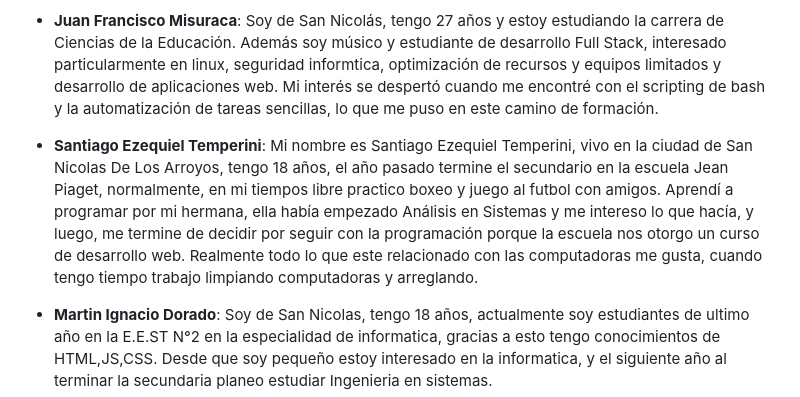
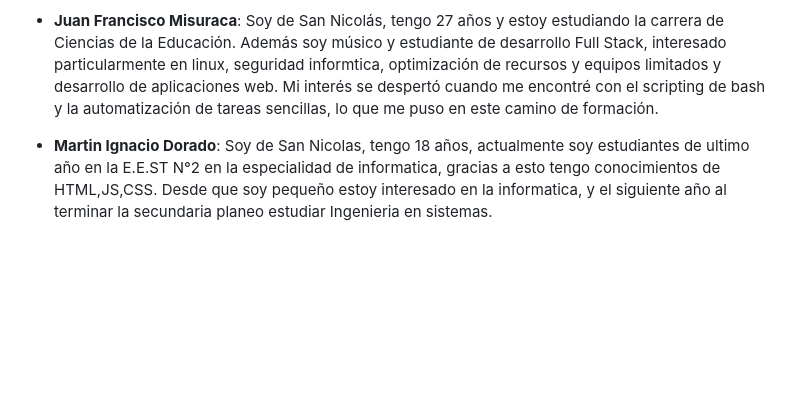
Before and after one commit to MateoNerli/grupo_4_SixMotors, a Markdown page: README.md, the part around the change. GitHub-like rendering; blank space fills up the shorter version.

```diff
--- a/README.md
+++ b/README.md
@@ -17,8 +17,6 @@ Nuestro sitio está dirigido a una audiencia amplia que incluye tanto a propieta
 - **Federico Tschanz**: Mi nombre es Federico Tschanz, vivo en San Nicolas de los Arroyos, tengo 18 años, actualmente estoy en ultimo año de la Secundaria de Educacion Tecnica N2 de San Nicolas de los Arroyos en la rama de informatica, conoci la programacion gracias a la escuela y desde que la conoci siempre me interesaron las cosas relacionadas a esto, en mi tiempo libre voy al gimnasio o me junto con amigos, mi deporte favorito es el basquet y lo juego de vez en cuando con amigos, me considero una persona bastante ordenada con los tiempos y que cuando me propongo algo lo consigo, luego de terminar la secundaria me gustaria poder seguir algo relacionado con la programacion, ya que es algo que me gusta y siento que me va bien en todo este mundo.
 
 - **Juan Francisco Misuraca**: Soy de San Nicolás, tengo 27 años y estoy estudiando la carrera de Ciencias de la Educación. Además soy músico y estudiante de desarrollo Full Stack, interesado particularmente en linux, seguridad informtica, optimización de recursos y equipos limitados y desarrollo de aplicaciones web. Mi interés se despertó cuando me encontré con el scripting de bash y la automatización de tareas sencillas, lo que me puso en este camino de formación.
-
-- **Santiago Ezequiel Temperini**: Mi nombre es Santiago Ezequiel Temperini, vivo en la ciudad de San Nicolas De Los Arroyos, tengo 18 años, el año pasado termine el secundario en la escuela Jean Piaget, normalmente, en mi tiempos libre practico boxeo y juego al futbol con amigos. Aprendí a programar por mi hermana, ella había empezado Análisis en Sistemas y me intereso lo que hacía, y luego, me termine de decidir por seguir con la programación porque la escuela nos otorgo un curso de desarrollo web. Realmente todo lo que este relacionado con las computadoras me gusta, cuando tengo tiempo trabajo limpiando computadoras y arreglando.
 
 - **Martin Ignacio Dorado**: Soy de San Nicolas, tengo 18 años, actualmente soy estudiantes de ultimo año en la E.E.ST N°2 en la especialidad de informatica, gracias a esto tengo conocimientos de HTML,JS,CSS. Desde que soy pequeño estoy interesado en la informatica, y el siguiente año al terminar la secundaria planeo estudiar Ingenieria en sistemas.
 
```
